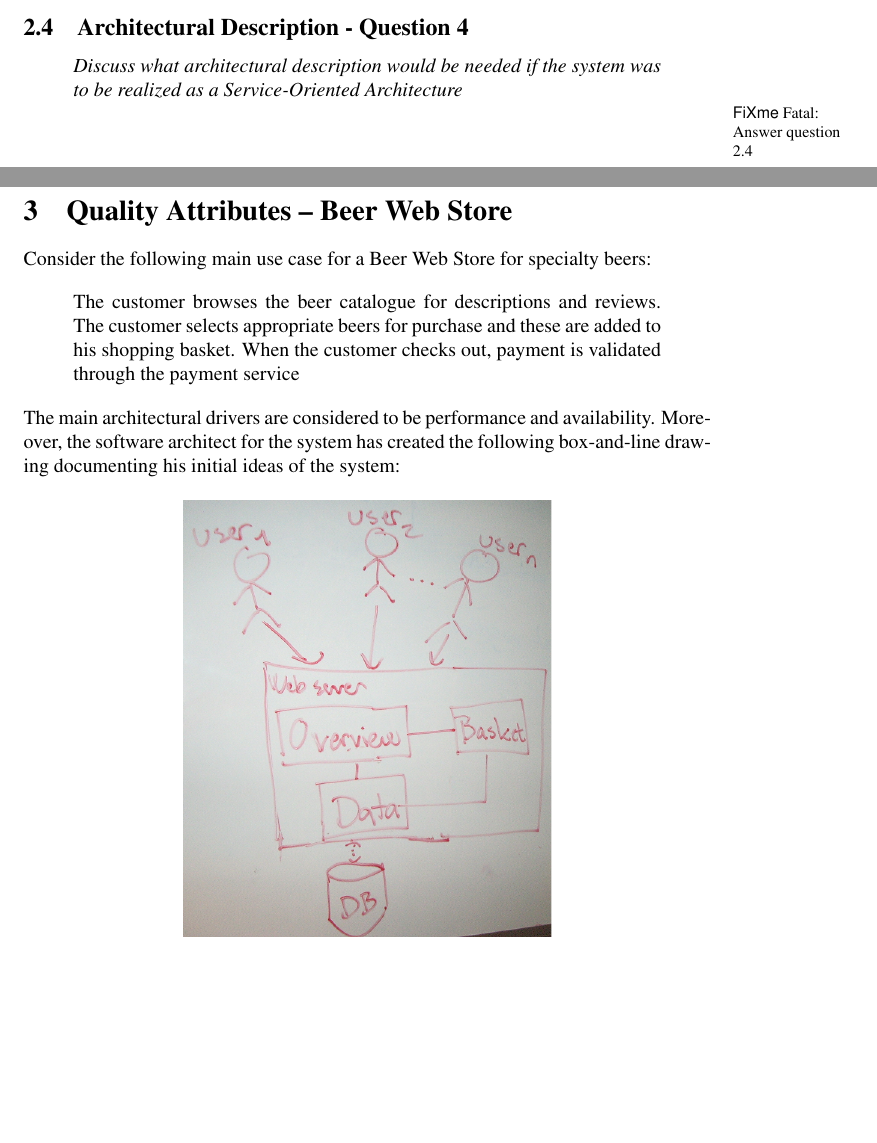
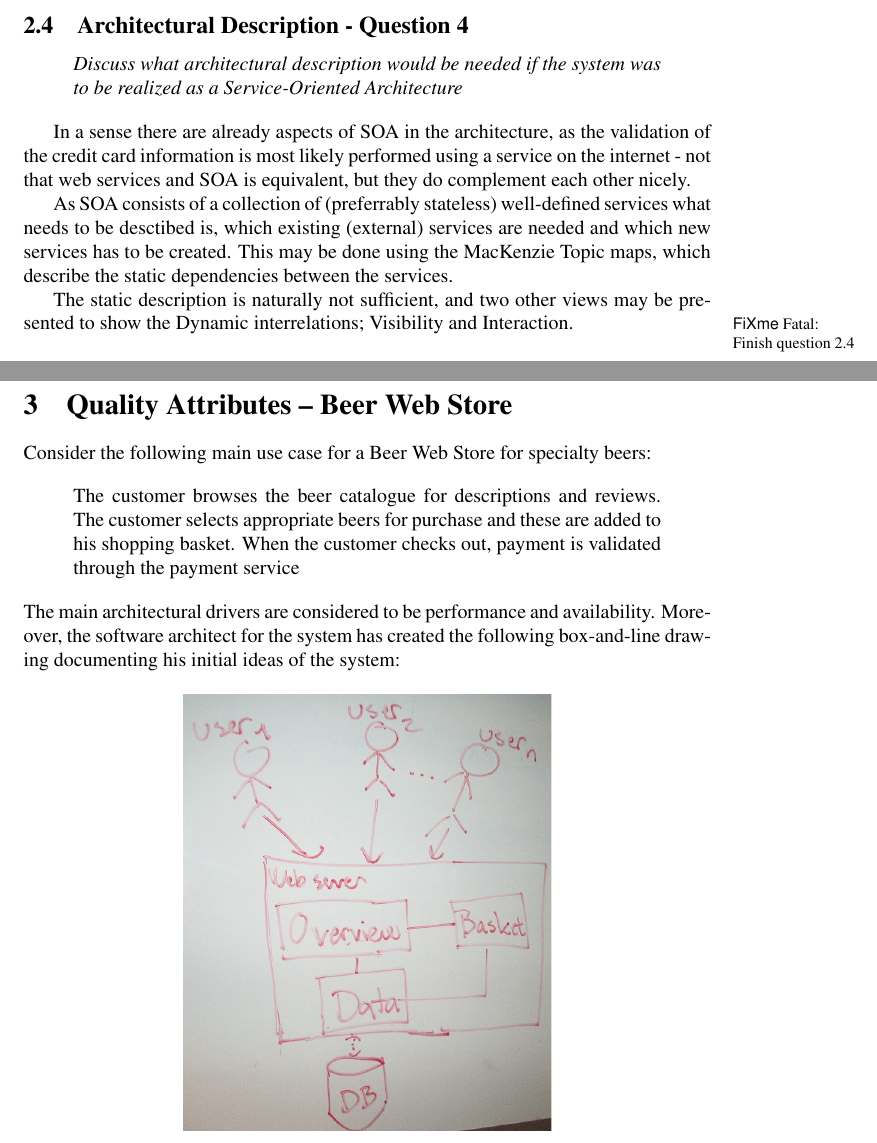
Before and after one commit to ahpoder/pasoos2007hbc, a LaTeX document (SAiP/Module1/H3/doc/document.tex, which reads SAiP/Module1/H3/doc/architecturaldescription.tex): two parts of pages 11 and 12 of 18, joined at a grey line, cut so that both start at the same text, the shorter picture padded with empty space. Compiled offline with pdfLaTeX; the source files are stored in an older character set and shown here as Unicode.

Commit message:
Adding beginning of SOA

```diff
--- a/SAiP/Module1/H3/doc/architecturaldescription.tex
+++ b/SAiP/Module1/H3/doc/architecturaldescription.tex
@@ -121,6 +121,10 @@ Discuss what architectural description would be needed if
 the system was to be realized as a Service-Oriented Architecture
 \end{question}
 
+In a sense there are already aspects of SOA in the architecture, as the validation of the credit card information is most likely performed using a service on the internet - not that web services and SOA is equivalent, but they do complement each other nicely.
 
+As SOA consists of a collection of (preferrably stateless) well-defined services what needs to be desctibed is, which existing (external) services are needed and which new services has to be created. This may be done using the MacKenzie Topic maps, which describe the static dependencies between the services.
 
-\fixme{Answer question 2.4}
+The static description is naturally not sufficient, and two other views may be presented to show the Dynamic interrelations; Visibility and Interaction.
+
+\fixme{Finish question 2.4}
```
Also changed, not shown: SAiP/Module1/H3/doc/architecturaldescription.tex (2 more changed lines).
